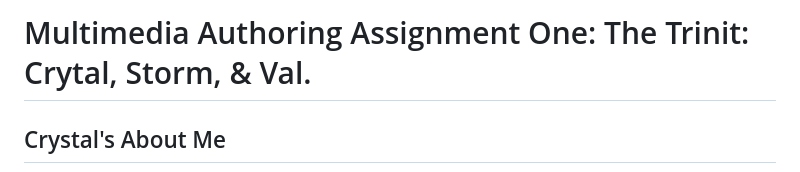
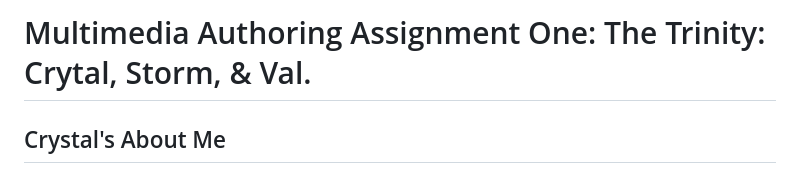
Before and after one commit to cunderhill17/mmed1054-homework1, a Markdown page: README.md, the part around the change. Rendered like a GitHub page.

Commit message:
Update README
This commit fixed a typo in the readme

```diff
--- a/README.md
+++ b/README.md
@@ -1,4 +1,4 @@
-# Multimedia Authoring Assignment One: The Trinit: Crytal, Storm, & Val.
+# Multimedia Authoring Assignment One: The Trinity: Crytal, Storm, & Val.
 
 ## Crystal's About Me
 
```
